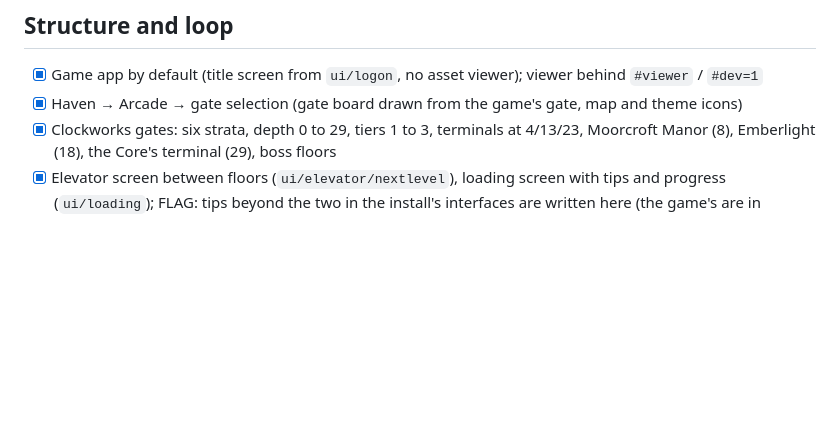
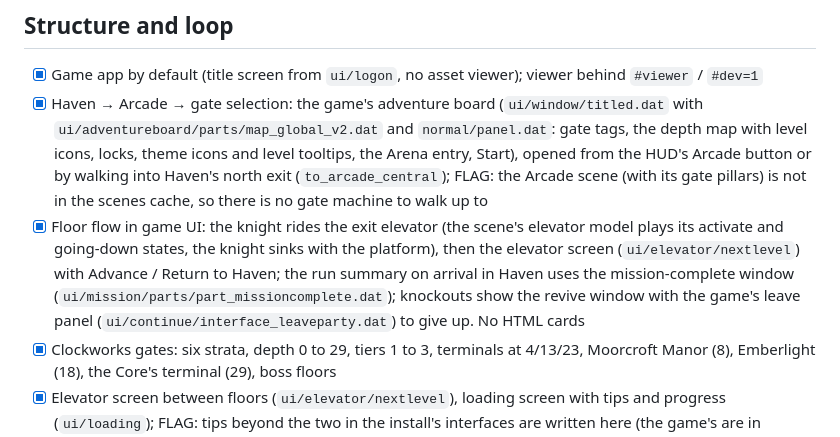
Before and after one commit to Twoos123/Clockworks, a Markdown page: docs/CHECKLIST.md, the part around the change. GitHub-like rendering; blank space fills up the shorter version.

Commit message:
Checklist: gate board, elevator ride and run summary in the game's interfaces
Co-Authored-By: Claude Opus 5.5 <noreply@anthropic.com>

```diff
--- a/docs/CHECKLIST.md
+++ b/docs/CHECKLIST.md
@@ -5,7 +5,8 @@ be done fully, with the reason.
 
 ## Structure and loop
 - [x] Game app by default (title screen from `ui/logon`, no asset viewer); viewer behind `#viewer` / `#dev=1`
-- [x] Haven → Arcade → gate selection (gate board drawn from the game's gate, map and theme icons)
+- [x] Haven → Arcade → gate selection: the game's adventure board (`ui/window/titled.dat` with `ui/adventureboard/parts/map_global_v2.dat` and `normal/panel.dat`: gate tags, the depth map with level icons, locks, theme icons and level tooltips, the Arena entry, Start), opened from the HUD's Arcade button or by walking into Haven's north exit (`to_arcade_central`); FLAG: the Arcade scene (with its gate pillars) is not in the scenes cache, so there is no gate machine to walk up to
+- [x] Floor flow in game UI: the knight rides the exit elevator (the scene's elevator model plays its activate and going-down states, the knight sinks with the platform), then the elevator screen (`ui/elevator/nextlevel`) with Advance / Return to Haven; the run summary on arrival in Haven uses the mission-complete window (`ui/mission/parts/part_missioncomplete.dat`); knockouts show the revive window with the game's leave panel (`ui/continue/interface_leaveparty.dat`) to give up. No HTML cards
 - [x] Clockworks gates: six strata, depth 0 to 29, tiers 1 to 3, terminals at 4/13/23, Moorcroft Manor (8), Emberlight (18), the Core's terminal (29), boss floors
 - [x] Elevator screen between floors (`ui/elevator/nextlevel`), loading screen with tips and progress (`ui/loading`); FLAG: tips beyond the two in the install's interfaces are written here (the game's are in message bundles)
 - [x] Arena rooms on generated floors (Iron Gates close, two waves, reopen); gold keys and gold gates, party-platform and hidden-button gates, secret treasure rooms, block and crystal walls, spike runs, Gun Puppy turrets, mineral nodes, themed decoration (`src/gen/features.ts`, docs/research/generated-features.md); point/spot lights and ghost/prism/timed-explosive blocks, healing totems, trap turrets (agents: renderer, dungeon objects)
```
